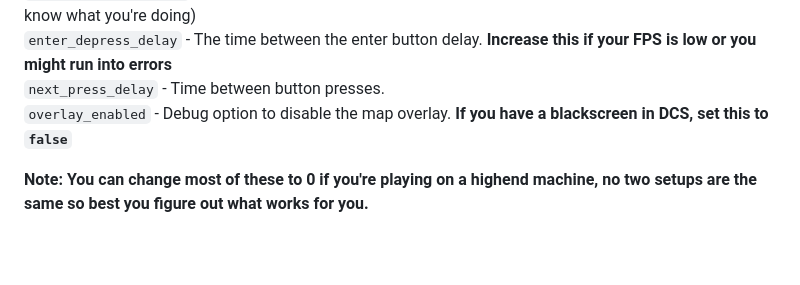
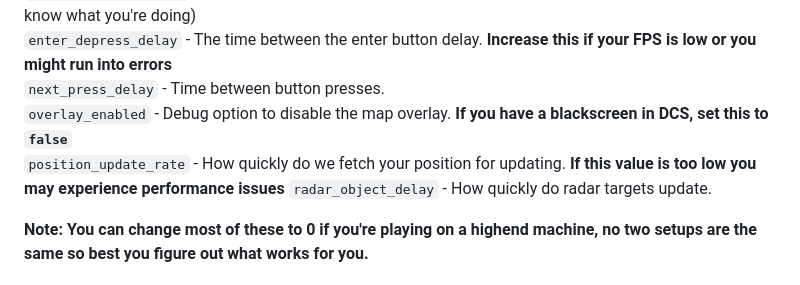
Before and after one commit to RevolvingDCON/DCONs-DCS-Waypoint-Computer, a Markdown page: README.md, the part around the change. Drawn GitHub-style; blank space fills up the shorter version.

```diff
--- a/README.md
+++ b/README.md
@@ -56,6 +56,8 @@ This will create `config.json` and `storage.json`
 `enter_depress_delay` - The time between the enter button delay. **Increase this if your FPS is low or you might run into errors**<br>
 `next_press_delay` - Time between button presses.<br>
 `overlay_enabled` - Debug option to disable the map overlay. **If you have a blackscreen in DCS, set this to `false`**<br>
+`position_update_rate` - How quickly do we fetch your position for updating. **If this value is too low you may experience performance issues**
+`radar_object_delay` - How quickly do radar targets update.
 
 **Note: You can change most of these to 0 if you're playing on a highend machine, no two setups are the same so best you figure out what works for you.**
 
```
